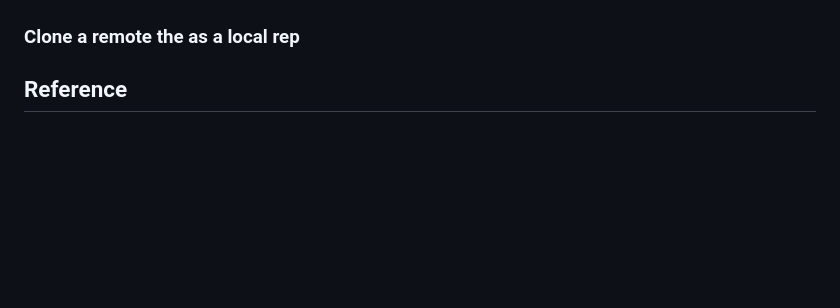
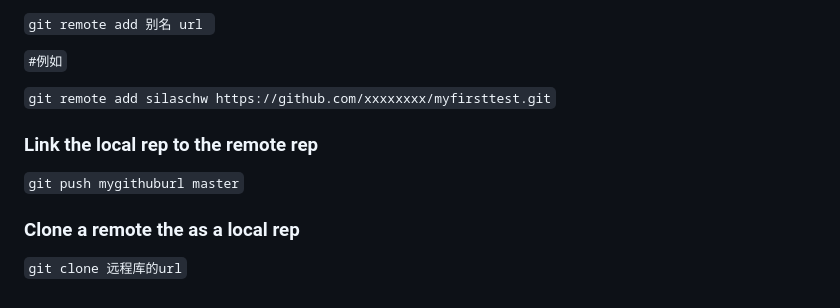
Before and after one commit to Silaschuwen/Silas_Bioinformatics_Thu_2023_spring, a Markdown page: Setting_up_git.md, the part around the change printed below. GitHub-like rendering; blank space fills up the shorter version.

```diff
--- a/Setting_up_git.md
+++ b/Setting_up_git.md
@@ -153,3 +230,15 @@ linux是开源系统，需要很多开发者来开发和维护，这避免不了
+`git remote add 别名 url `
+
+`#例如`
+
+`git remote add silaschw https://github.com/xxxxxxxx/myfirsttest.git`
+
+
+### Link the local rep to the remote rep
+
+`git push mygithuburl master`
+
+
 ### Clone a remote the as a local rep
 
-## Reference
+`git clone 远程库的url`
```
Also changed, not shown: other parts of Setting_up_git.md (+78 -1 lines).
